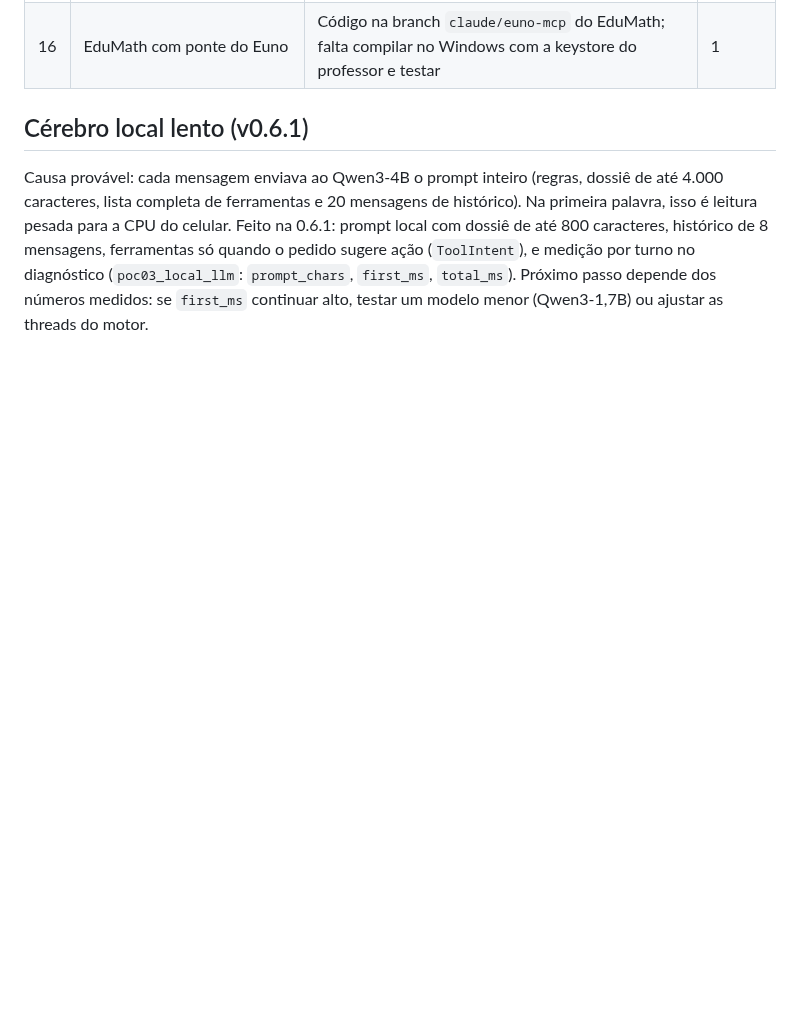
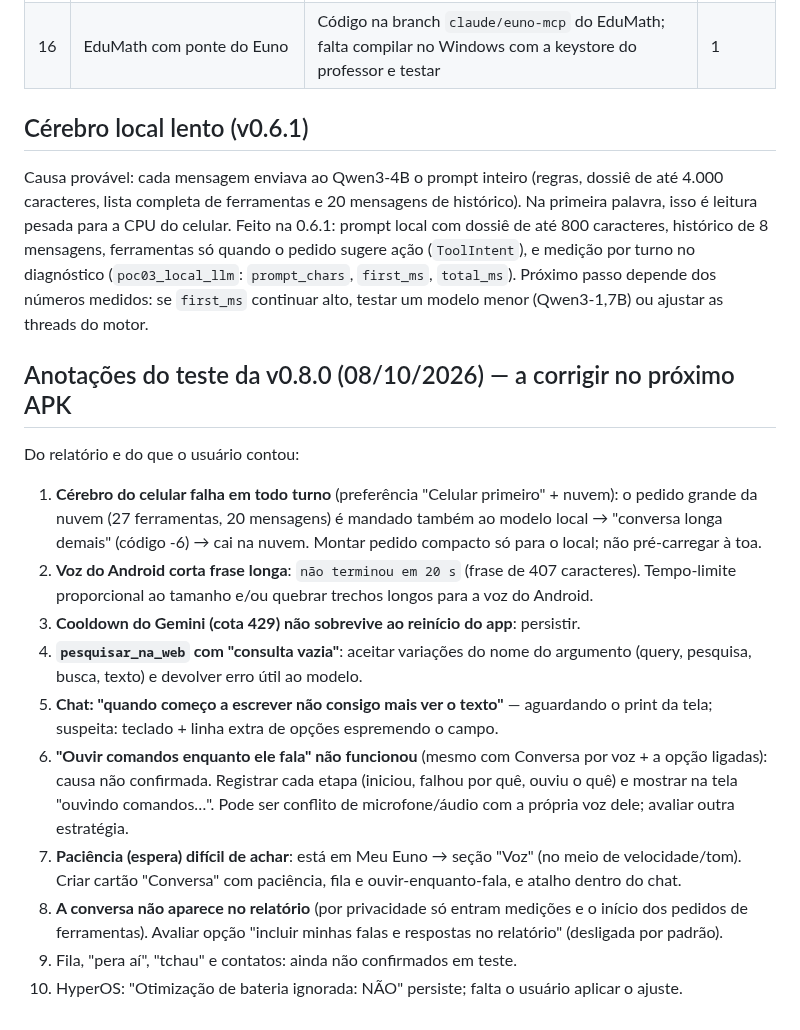
Before and after one commit to JoctaEng/PROJETO-JARVIS-ANDROID, a Markdown page: docs/PEDIDOS-DO-USUARIO.md, the part around the change. Drawn GitHub-style; blank space fills up the shorter version.

Commit message:
docs: anotações do teste da v0.8.0 e lista de correções do próximo APK
Co-Authored-By: Claude Sonnet 5.5 <noreply@anthropic.com>
Claude-Session: https://claude.ai/code/session_01WJAnXCPXwfWoP7eTqpZ9QE

```diff
--- a/docs/PEDIDOS-DO-USUARIO.md
+++ b/docs/PEDIDOS-DO-USUARIO.md
@@ -25,3 +25,16 @@ Registro único dos pedidos do Prof. Joctã. Atualize a coluna "Situação" a ca
 Causa provável: cada mensagem enviava ao Qwen3-4B o prompt inteiro (regras, dossiê de até 4.000 caracteres, lista completa de ferramentas e 20 mensagens de histórico). Na primeira palavra, isso é leitura pesada para a CPU do celular.
 Feito na 0.6.1: prompt local com dossiê de até 800 caracteres, histórico de 8 mensagens, ferramentas só quando o pedido sugere ação (`ToolIntent`), e medição por turno no diagnóstico (`poc03_local_llm`: `prompt_chars`, `first_ms`, `total_ms`).
 Próximo passo depende dos números medidos: se `first_ms` continuar alto, testar um modelo menor (Qwen3-1,7B) ou ajustar as threads do motor.
+
+## Anotações do teste da v0.8.0 (08/10/2026) — a corrigir no próximo APK
+Do relatório e do que o usuário contou:
+1. **Cérebro do celular falha em todo turno** (preferência "Celular primeiro" + nuvem): o pedido grande da nuvem (27 ferramentas, 20 mensagens) é mandado também ao modelo local → "conversa longa demais" (código -6) → cai na nuvem. Montar pedido compacto só para o local; não pré-carregar à toa.
+2. **Voz do Android corta frase longa**: `não terminou em 20 s` (frase de 407 caracteres). Tempo-limite proporcional ao tamanho e/ou quebrar trechos longos para a voz do Android.
+3. **Cooldown do Gemini (cota 429) não sobrevive ao reinício do app**: persistir.
+4. **`pesquisar_na_web` com "consulta vazia"**: aceitar variações do nome do argumento (query, pesquisa, busca, texto) e devolver erro útil ao modelo.
+5. **Chat: "quando começo a escrever não consigo mais ver o texto"** — aguardando o print da tela; suspeita: teclado + linha extra de opções espremendo o campo.
+6. **"Ouvir comandos enquanto ele fala" não funcionou** (mesmo com Conversa por voz + a opção ligadas): causa não confirmada. Registrar cada etapa (iniciou, falhou por quê, ouviu o quê) e mostrar na tela "ouvindo comandos…". Pode ser conflito de microfone/áudio com a própria voz dele; avaliar outra estratégia.
+7. **Paciência (espera) difícil de achar**: está em Meu Euno → seção "Voz" (no meio de velocidade/tom). Criar cartão "Conversa" com paciência, fila e ouvir-enquanto-fala, e atalho dentro do chat.
+8. **A conversa não aparece no relatório** (por privacidade só entram medições e o início dos pedidos de ferramentas). Avaliar opção "incluir minhas falas e respostas no relatório" (desligada por padrão).
+9. Fila, "pera aí", "tchau" e contatos: ainda não confirmados em teste.
+10. HyperOS: "Otimização de bateria ignorada: NÃO" persiste; falta o usuário aplicar o ajuste.
```
